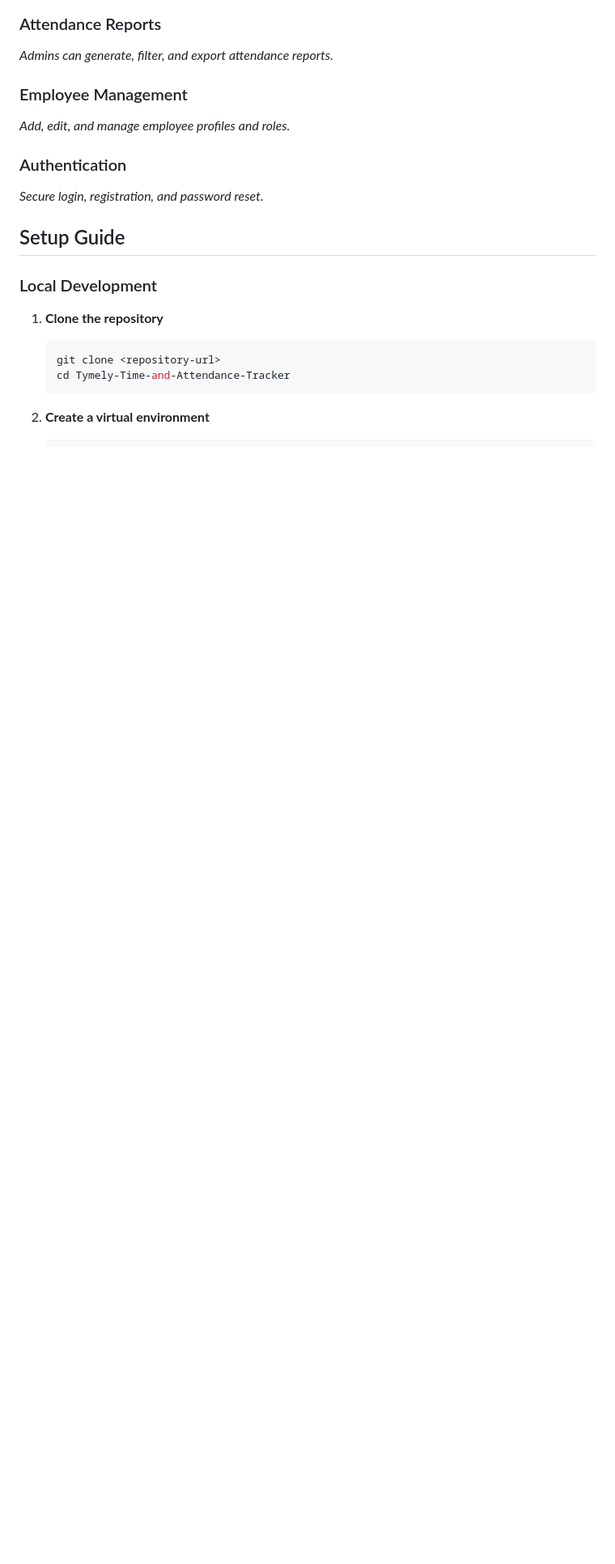
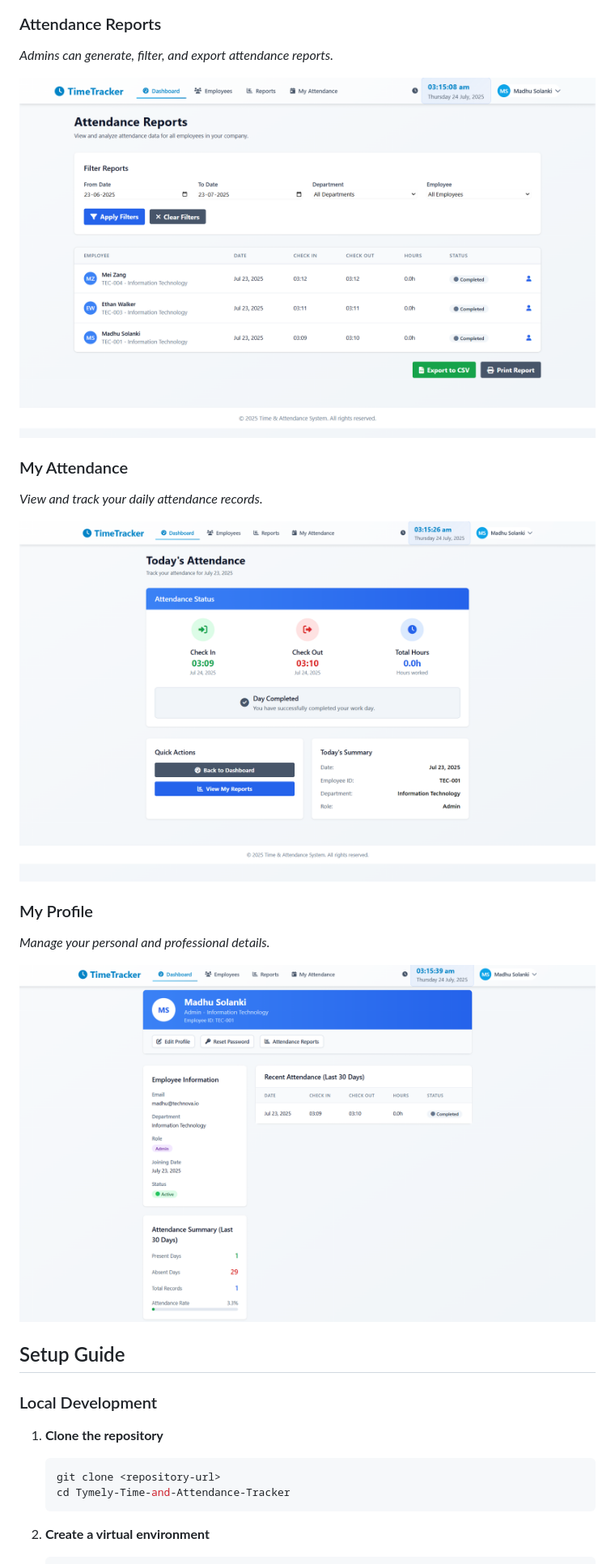
Before and after one commit to Madhusolanki48/Tymely-Time-and-Attendance-Tracker, a Markdown page: README.md, the part around the change printed below. Shown: that part at 81% size. Drawn GitHub-style; pictures changed too: readmeImages/Attendance_Reports.png (added), readmeImages/My_Attendance.png (added), readmeImages/My_Profile.png (added); blank space fills up the shorter version.

Commit message:
added images to readme

```diff
--- a/README.md
+++ b/README.md
@@ -55,11 +61,20 @@ _Role-specific dashboards with relevant information._
 ### Attendance Reports
 _Admins can generate, filter, and export attendance reports._
 
-### Employee Management
-_Add, edit, and manage employee profiles and roles._
+![Attendance_Reports Screenshot](readmeImages/Attendance_Reports.png)
 
-### Authentication
-_Secure login, registration, and password reset._
+
+### My Attendance
+_View and track your daily attendance records._
+
+![My_Attendance Screenshot](readmeImages/My_Attendance.png)
+
+### My Profile
+_Manage your personal and professional details._
+
+![My_Profile Screenshot](readmeImages/My_Profile.png)
+
+
 
 ##  Setup Guide
 
```
Also changed, not shown: other parts of README.md (+10 -4 lines), readmeImages/Dashboard.png (added), readmeImages/Employee_Management.png (added).
